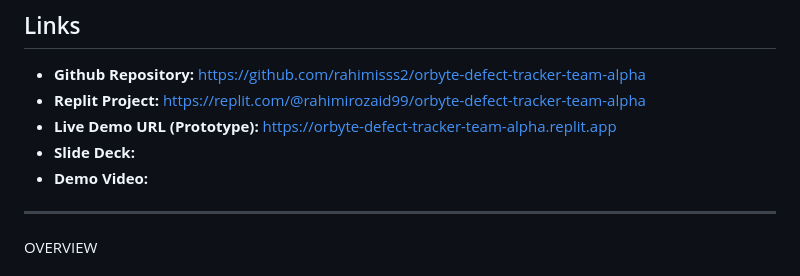
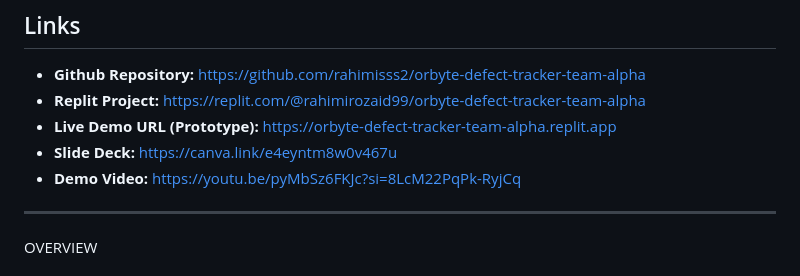
Before and after one commit to rahimisss2/orbyte-defect-tracker-team-alpha, a Markdown page: README.md, the part around the change. GitHub-like rendering.

Commit message:
Add links for Slide Deck and Demo Video in README

```diff
--- a/README.md
+++ b/README.md
@@ -15,8 +15,8 @@ An automated supply chain management application built with **Python Streamlit**
 * **Github Repository:** https://github.com/rahimisss2/orbyte-defect-tracker-team-alpha
 * **Replit Project:** https://replit.com/@rahimirozaid99/orbyte-defect-tracker-team-alpha
 * **Live Demo URL (Prototype):** https://orbyte-defect-tracker-team-alpha.replit.app
-* **Slide Deck:**
-* **Demo Video:**
+* **Slide Deck:** https://canva.link/e4eyntm8w0v467u
+* **Demo Video:** https://youtu.be/pyMbSz6FKJc?si=8LcM22PqPk-RyjCq
 
 
 ---
```
